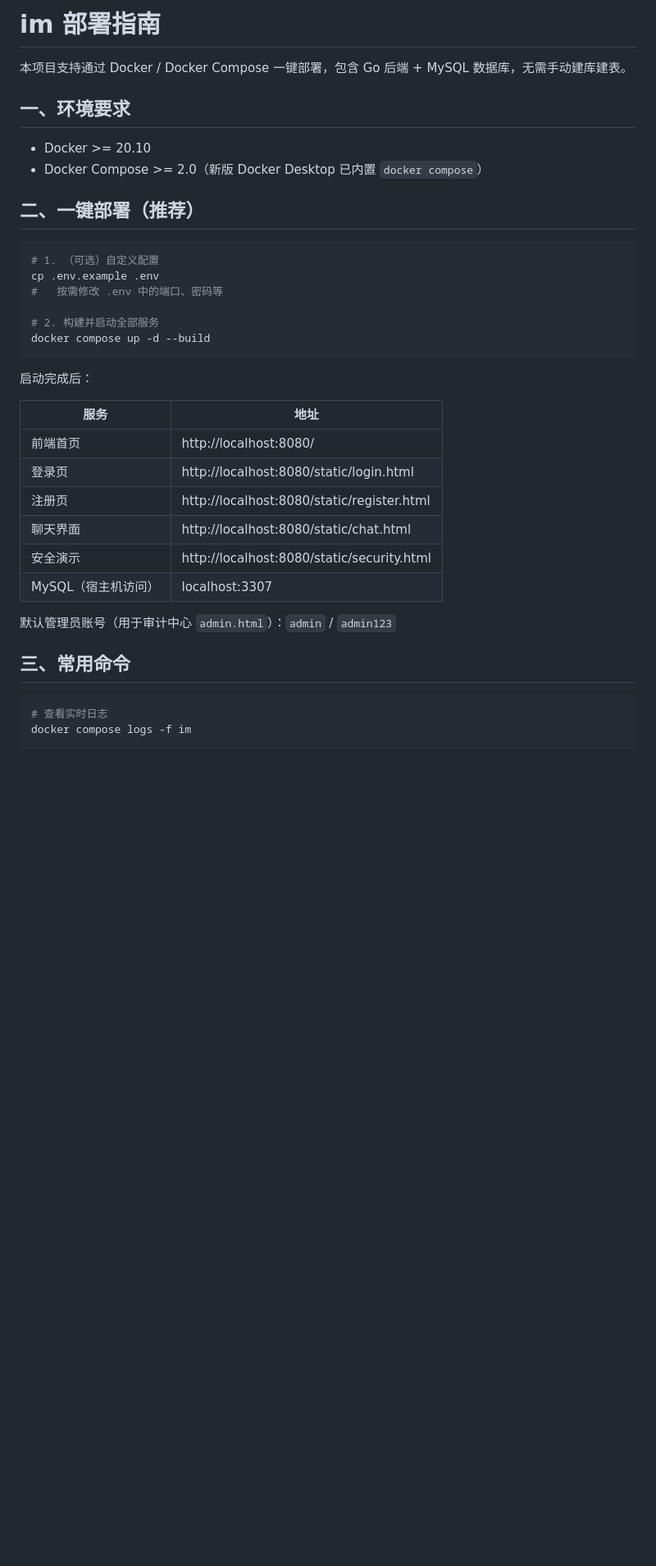
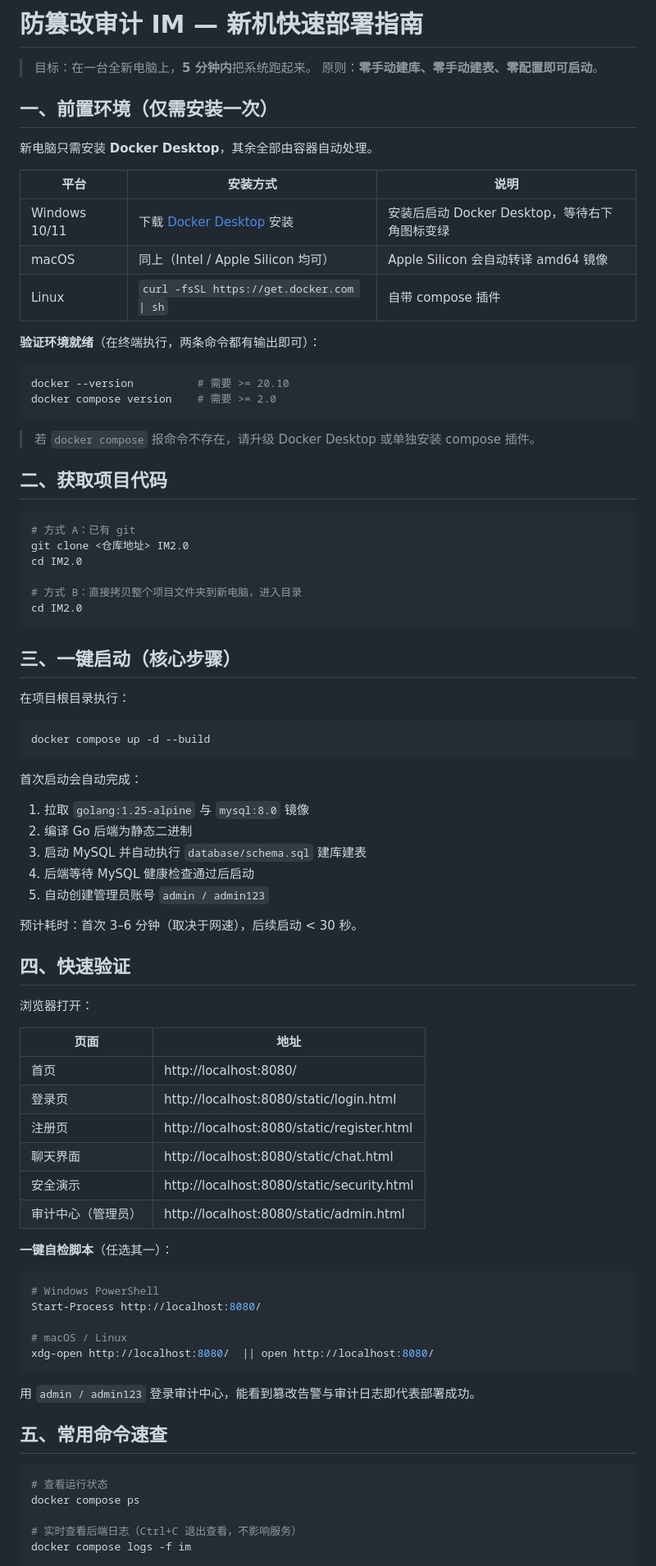
Before and after one commit to pacpal/myim, a Markdown page: DEPLOYMENT.md, the part around one of its changes. Shown at 82% size. Drawn GitHub-style; blank space fills up the shorter version.

Commit message:
"im 部署指南"

````diff
--- a/DEPLOYMENT.md
+++ b/DEPLOYMENT.md
@@ -1,39 +1,86 @@
-# im 部署指南
+# 防篡改审计 IM — 新机快速部署指南
 
-本项目支持通过 Docker / Docker Compose 一键部署，包含 Go 后端 + MySQL 数据库，无需手动建库建表。
+> 目标：在一台全新电脑上，**5 分钟内**把系统跑起来。
+> 原则：**零手动建库、零手动建表、零配置即可启动**。
 
-## 一、环境要求
+## 一、前置环境（仅需安装一次）
 
-- Docker >= 20.10
-- Docker Compose >= 2.0（新版 Docker Desktop 已内置 `docker compose`）
+新电脑只需安装 **Docker Desktop**，其余全部由容器自动处理。
 
-## 二、一键部署（推荐）
+| 平台 | 安装方式 | 说明 |
+|------|----------|------|
+| Windows 10/11 | 下载 [Docker Desktop](https://www.docker.com/products/docker-desktop/) 安装 | 安装后启动 Docker Desktop，等待右下角图标变绿 |
+| macOS | 同上（Intel / Apple Silicon 均可） | Apple Silicon 会自动转译 amd64 镜像 |
+| Linux | `curl -fsSL https://get.docker.com \| sh` | 自带 compose 插件 |
+
+**验证环境就绪**（在终端执行，两条命令都有输出即可）：
 
 ```bash
-# 1. （可选）自定义配置
-cp .env.example .env
-#   按需修改 .env 中的端口、密码等
+docker --version          # 需要 >= 20.10
+docker compose version    # 需要 >= 2.0
+```
 
-# 2. 构建并启动全部服务
+> 若 `docker compose` 报命令不存在，请升级 Docker Desktop 或单独安装 compose 插件。
+
+## 二、获取项目代码
+
+```bash
+# 方式 A：已有 git
+git clone <仓库地址> IM2.0
+cd IM2.0
+
+# 方式 B：直接拷贝整个项目文件夹到新电脑，进入目录
+cd IM2.0
+```
+
+## 三、一键启动（核心步骤）
+
+在项目根目录执行：
+
+```bash
 docker compose up -d --build
 ```
 
-启动完成后：
+首次启动会自动完成：
+1. 拉取 `golang:1.25-alpine` 与 `mysql:8.0` 镜像
+2. 编译 Go 后端为静态二进制
+3. 启动 MySQL 并自动执行 `database/schema.sql` 建库建表
+4. 后端等待 MySQL 健康检查通过后启动
+5. 自动创建管理员账号 `admin / admin123`
 
-| 服务 | 地址 |
+预计耗时：首次 3–6 分钟（取决于网速），后续启动 < 30 秒。
+
+## 四、快速验证
+
+浏览器打开：
+
+| 页面 | 地址 |
 |------|------|
-| 前端首页 | http://localhost:8080/ |
+| 首页 | http://localhost:8080/ |
 | 登录页 | http://localhost:8080/static/login.html |
 | 注册页 | http://localhost:8080/static/register.html |
 | 聊天界面 | http://localhost:8080/static/chat.html |
 | 安全演示 | http://localhost:8080/static/security.html |
-| MySQL（宿主机访问） | localhost:3307 |
+| 审计中心（管理员） | http://localhost:8080/static/admin.html |
 
-默认管理员账号（用于审计中心 `admin.html`）：`admin` / `admin123`
-
-## 三、常用命令
+**一键自检脚本**（任选其一）：
 
 ```bash
-# 查看实时日志
+# Windows PowerShell
+Start-Process http://localhost:8080/
+
+# macOS / Linux
+xdg-open http://localhost:8080/  || open http://localhost:8080/
+```
+
+用 `admin / admin123` 登录审计中心，能看到篡改告警与审计日志即代表部署成功。
+
+## 五、常用命令速查
+
+```bash
+# 查看运行状态
+docker compose ps
+
+# 实时查看后端日志（Ctrl+C 退出查看，不影响服务）
 docker compose logs -f im
 
````
Also changed, not shown: other parts of DEPLOYMENT.md (+60 -27 lines).
